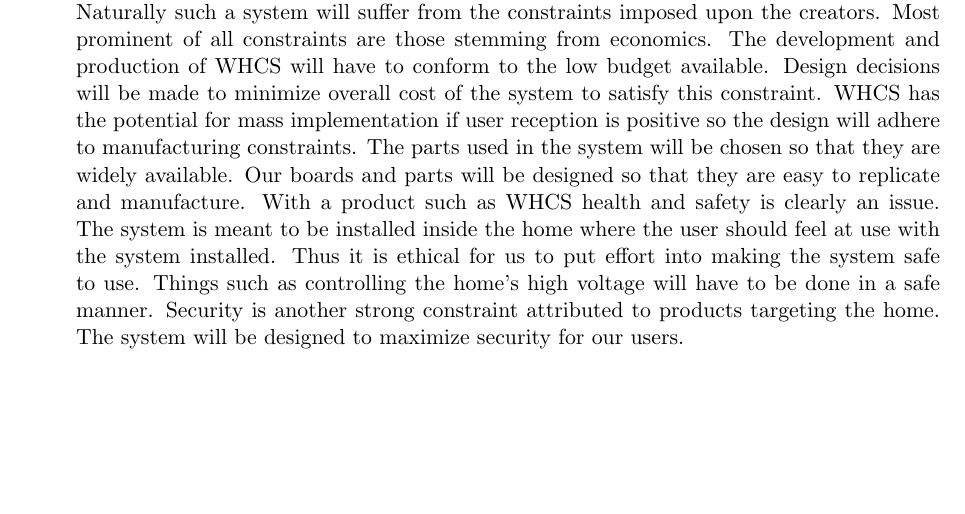
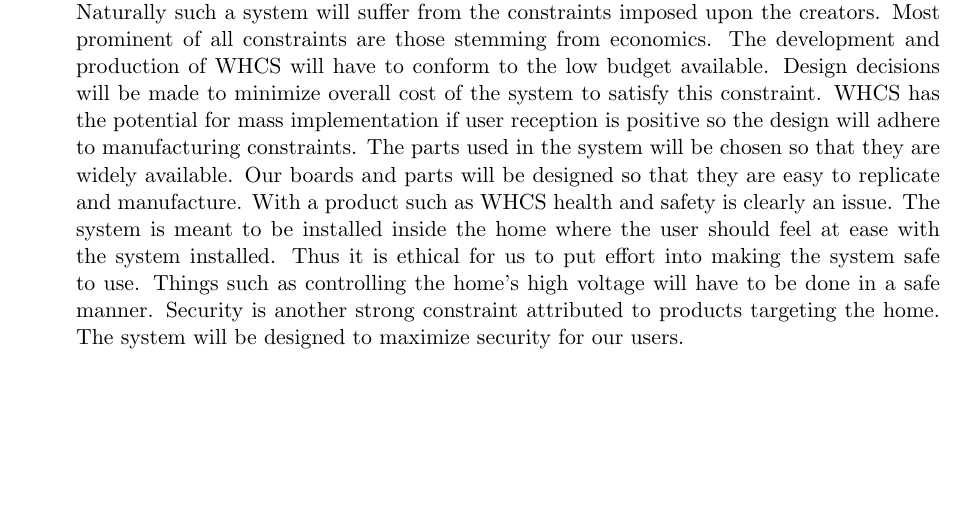
Before and after one commit to WHCS-UCF/SD2-report, a LaTeX document (whcs.tex, which reads summary.tex): part of page 7 of 47, cut so that both start at the same text. Compiled offline with pdfLaTeX; a missing bibliography style is replaced by a similar one.

Commit message:
Resolving Issue #1
Simple spelling mistake

```diff
--- a/summary.tex
+++ b/summary.tex
@@ -42,7 +42,7 @@ constraints. The parts used in the system will be chosen so that they are
 widely available. Our boards and parts will be designed so that they are easy
 to replicate and manufacture. With a product such as WHCS health and safety is
 clearly an issue. The system is meant to be installed inside the home where the
-user should feel at use with the system installed. Thus it is ethical for us to
+user should feel at ease with the system installed. Thus it is ethical for us to
 put effort into making the system safe to use. Things such as controlling the
 home{}'s high voltage will have to be done in a safe manner. Security is
 another strong constraint attributed to products targeting the home. The system
```
